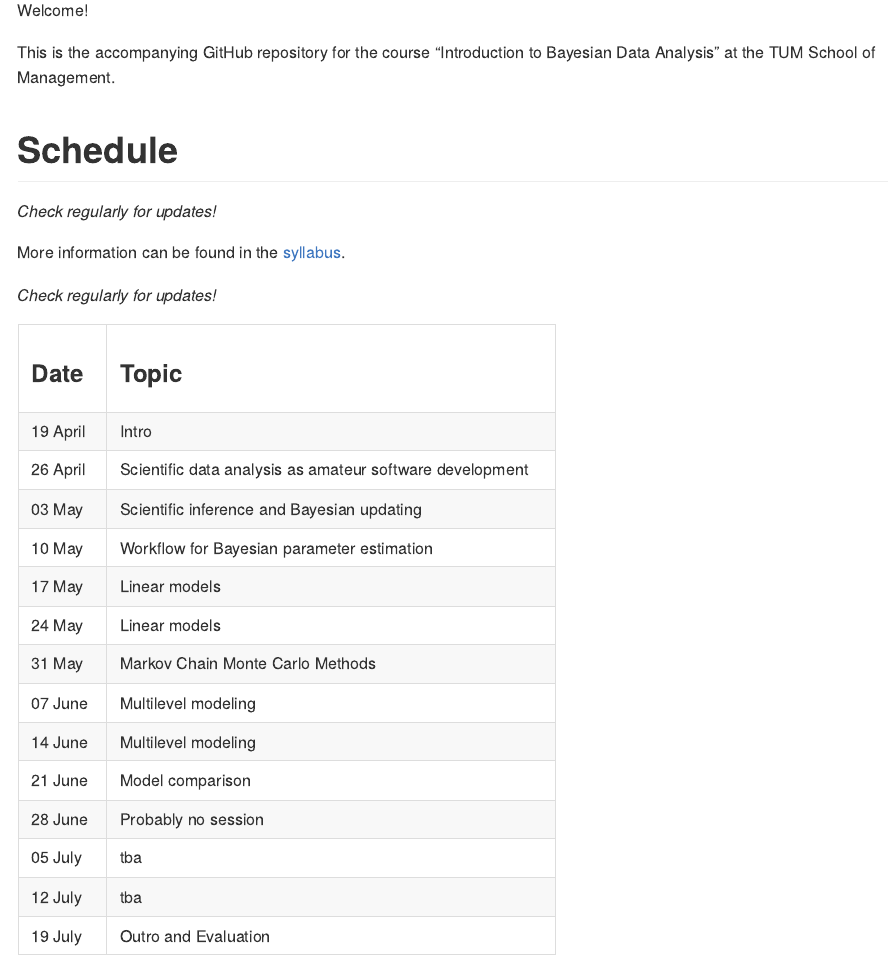
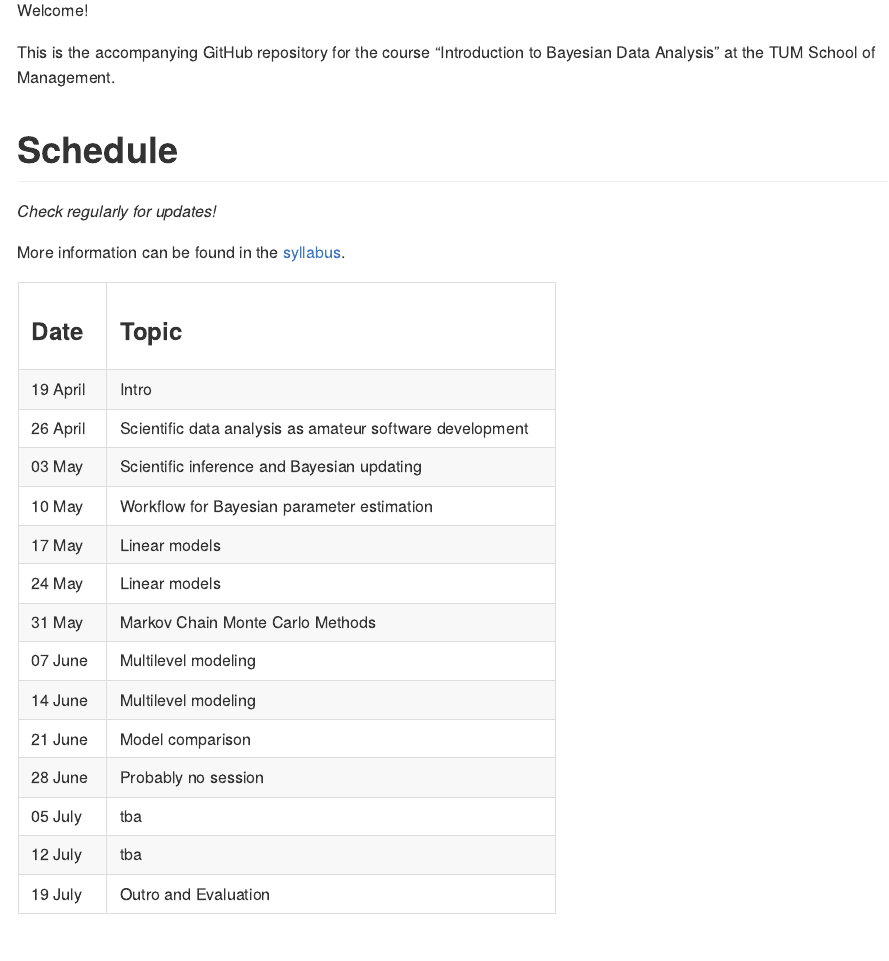
Before and after one commit to linushof/BayesIntro, a Quarto document (README.qmd): the page in a window 1100 px wide, from 110 px down. The pictures show the output file README.md that the author committed with the source, drawn offline in the style of GitHub.

Commit message:
housekeeping

```diff
--- a/README.qmd
+++ b/README.qmd
@@ -13,8 +13,6 @@ This is the accompanying GitHub repository for the course "Introduction to Bayes
 *Check regularly for updates!*
 
 More information can be found in the [syllabus](https://github.com/linushof/BayesIntro/blob/main/syllabus/syllabus.md).
-
-*Check regularly for updates!*
 
 +-----------+----------------------------------------------------------+
 | ### Date  | ### Topic                                                |
```
Also changed, not shown: README.md.
